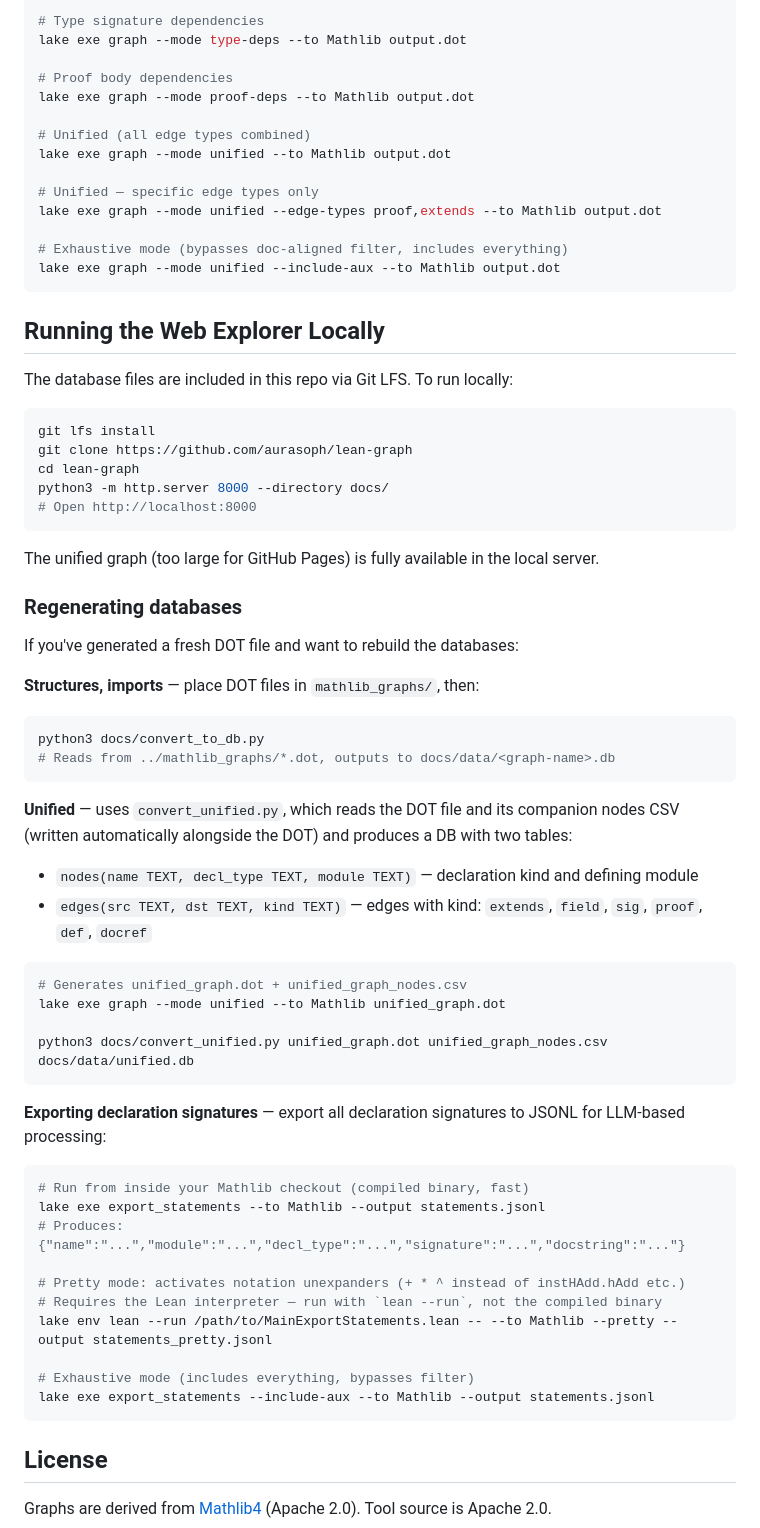
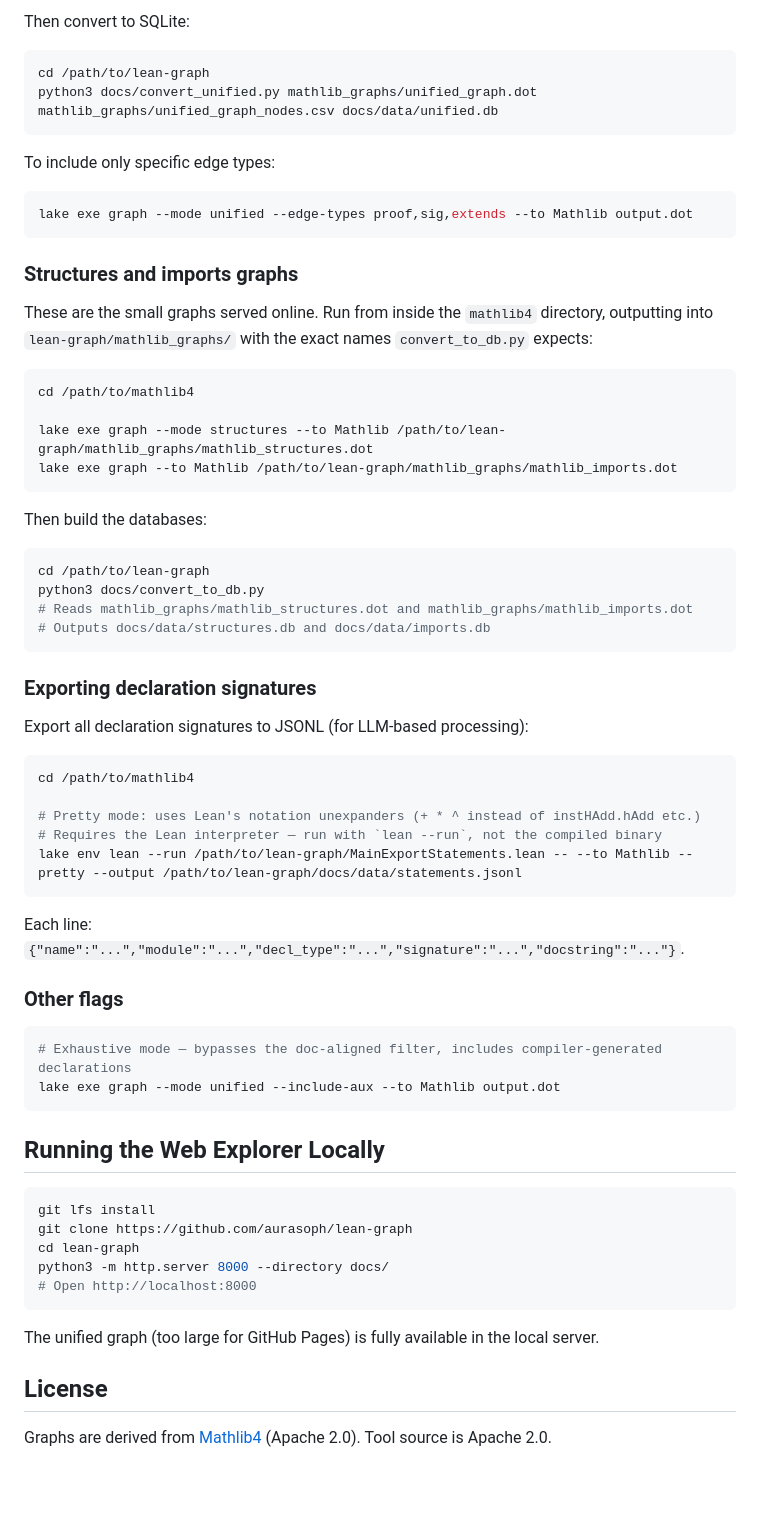
Before and after one commit to aurasoph/lean-graph, a Markdown page: README.md, the part around one of its changes. Drawn GitHub-style; blank space fills up the shorter version.

````diff
--- a/README.md
+++ b/README.md
@@ -54,23 +114,59 @@ lake exe graph --to Mathlib output.dot
 
-# Type signature dependencies
-lake exe graph --mode type-deps --to Mathlib output.dot
+Then convert to SQLite:
 
-# Proof body dependencies
-lake exe graph --mode proof-deps --to Mathlib output.dot
+```bash
+cd /path/to/lean-graph
+python3 docs/convert_unified.py mathlib_graphs/unified_graph.dot mathlib_graphs/unified_graph_nodes.csv docs/data/unified.db
+```
 
-# Unified (all edge types combined)
-lake exe graph --mode unified --to Mathlib output.dot
+To include only specific edge types:
 
-# Unified — specific edge types only
-lake exe graph --mode unified --edge-types proof,extends --to Mathlib output.dot
+```bash
+lake exe graph --mode unified --edge-types proof,sig,extends --to Mathlib output.dot
+```
 
-# Exhaustive mode (bypasses doc-aligned filter, includes everything)
+### Structures and imports graphs
+
+These are the small graphs served online. Run from inside the `mathlib4` directory, outputting into `lean-graph/mathlib_graphs/` with the exact names `convert_to_db.py` expects:
+
+```bash
+cd /path/to/mathlib4
+
+lake exe graph --mode structures --to Mathlib /path/to/lean-graph/mathlib_graphs/mathlib_structures.dot
+lake exe graph --to Mathlib /path/to/lean-graph/mathlib_graphs/mathlib_imports.dot
+```
+
+Then build the databases:
+
+```bash
+cd /path/to/lean-graph
+python3 docs/convert_to_db.py
+# Reads mathlib_graphs/mathlib_structures.dot and mathlib_graphs/mathlib_imports.dot
+# Outputs docs/data/structures.db and docs/data/imports.db
+```
+
+### Exporting declaration signatures
+
+Export all declaration signatures to JSONL (for LLM-based processing):
+
+```bash
+cd /path/to/mathlib4
+
+# Pretty mode: uses Lean's notation unexpanders (+ * ^ instead of instHAdd.hAdd etc.)
+# Requires the Lean interpreter — run with `lean --run`, not the compiled binary
+lake env lean --run /path/to/lean-graph/MainExportStatements.lean -- --to Mathlib --pretty --output /path/to/lean-graph/docs/data/statements.jsonl
+```
+
+Each line: `{"name":"...","module":"...","decl_type":"...","signature":"...","docstring":"..."}`.
+
+### Other flags
+
+```bash
+# Exhaustive mode — bypasses the doc-aligned filter, includes compiler-generated declarations
 lake exe graph --mode unified --include-aux --to Mathlib output.dot
 ```
 
 ## Running the Web Explorer Locally
-
-The database files are included in this repo via Git LFS. To run locally:
 
 ```bash
 git lfs install
@@ -82,43 +178,6 @@ python3 -m http.server 8000 --directory docs/
 
 The unified graph (too large for GitHub Pages) is fully available in the local server.
 
-### Regenerating databases
-
-If you've generated a fresh DOT file and want to rebuild the databases:
-
-**Structures, imports** — place DOT files in `mathlib_graphs/`, then:
-
-```bash
-python3 docs/convert_to_db.py
-# Reads from ../mathlib_graphs/*.dot, outputs to docs/data/<graph-name>.db
-```
-
-**Unified** — uses `convert_unified.py`, which reads the DOT file and its companion nodes CSV (written automatically alongside the DOT) and produces a DB with two tables:
-- `nodes(name TEXT, decl_type TEXT, module TEXT)` — declaration kind and defining module
-- `edges(src TEXT, dst TEXT, kind TEXT)` — edges with kind: `extends`, `field`, `sig`, `proof`, `def`, `docref`
-
-```bash
-# Generates unified_graph.dot + unified_graph_nodes.csv
-lake exe graph --mode unified --to Mathlib unified_graph.dot
-
-python3 docs/convert_unified.py unified_graph.dot unified_graph_nodes.csv docs/data/unified.db
-```
-
-**Exporting declaration signatures** — export all declaration signatures to JSONL for LLM-based processing:
-
-```bash
-# Run from inside your Mathlib checkout (compiled binary, fast)
-lake exe export_statements --to Mathlib --output statements.jsonl
-# Produces: {"name":"...","module":"...","decl_type":"...","signature":"...","docstring":"..."}
-
-# Pretty mode: activates notation unexpanders (+ * ^ instead of instHAdd.hAdd etc.)
-# Requires the Lean interpreter — run with `lean --run`, not the compiled binary
-lake env lean --run /path/to/MainExportStatements.lean -- --to Mathlib --pretty --output statements_pretty.jsonl
-
-# Exhaustive mode (includes everything, bypasses filter)
-lake exe export_statements --include-aux --to Mathlib --output statements.jsonl
-```
-
 ## License
 
 Graphs are derived from [Mathlib4](https://github.com/leanprover-community/mathlib4) (Apache 2.0).
````
Also changed, not shown: other parts of README.md (+70 -10 lines).
